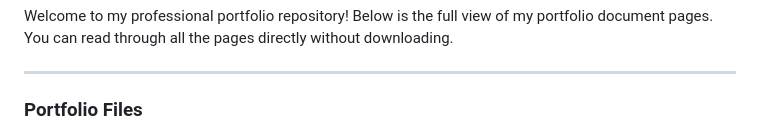
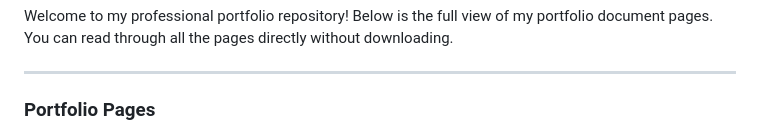
Before and after one commit to sitiasihrahmahaya-prog/AsihPortofolio, a Markdown page: README.md, the part around one of its changes. Drawn GitHub-style.

```diff
--- a/README.md
+++ b/README.md
@@ -4,5 +4,5 @@ Welcome to my professional portfolio repository! Below is the full view of my po
 
 ---
 
-### Portfolio Files
+### Portfolio Pages
 
```
Also changed, not shown: other parts of README.md (+40 -42 lines).
